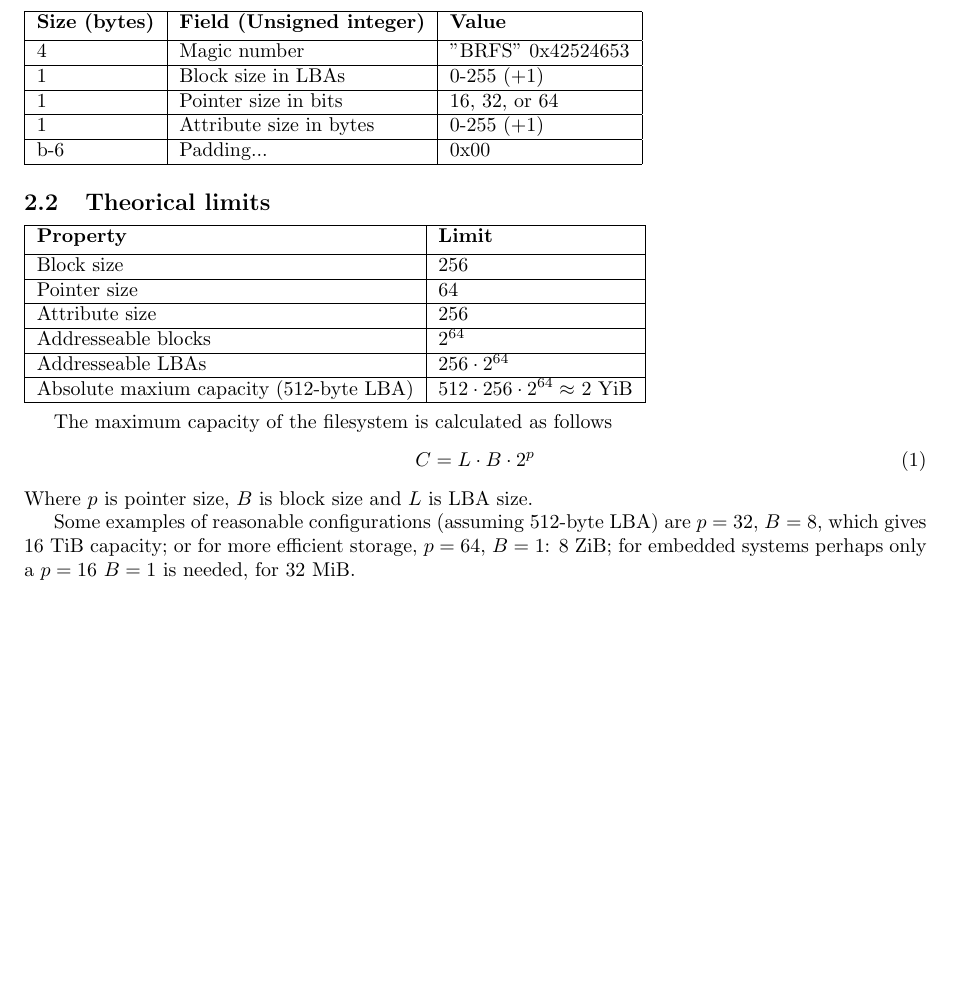
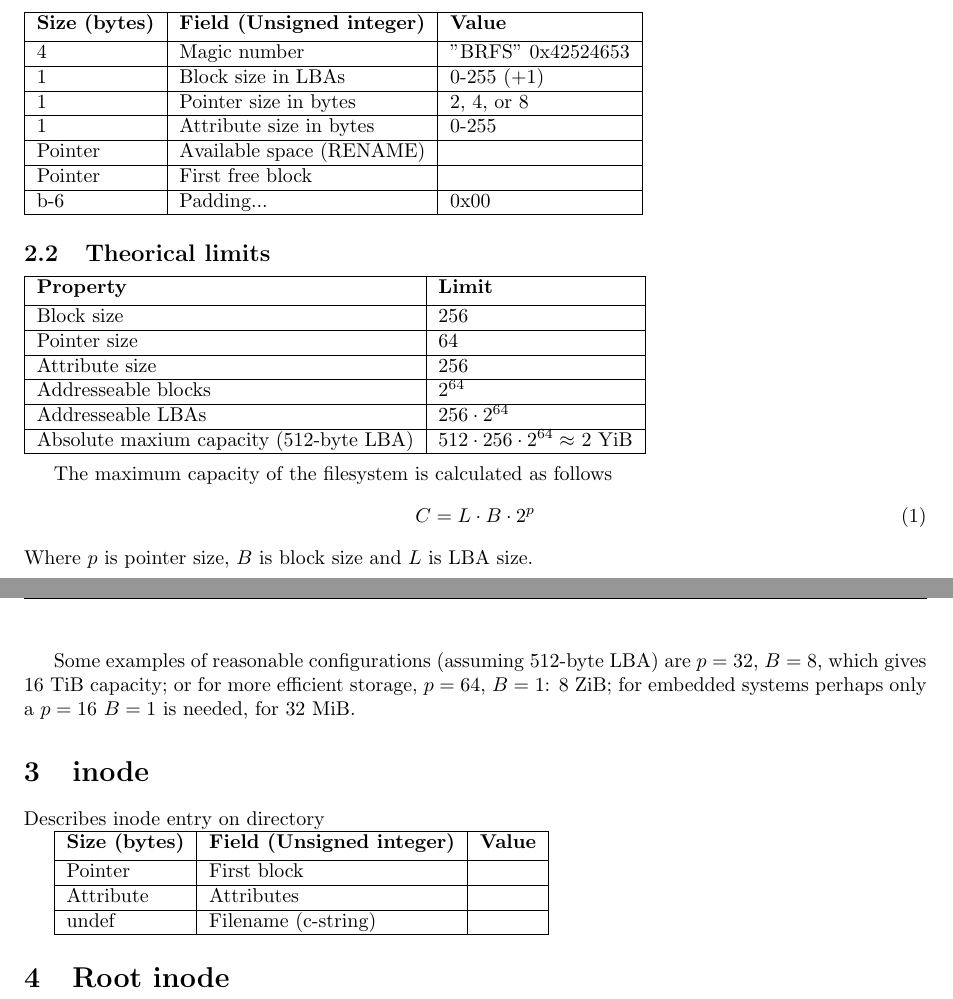
Before and after one commit to informaticapau/brfs, a LaTeX paper (doc/BRFS_Specification.tex): part of page 3 of 3 before the commit and two parts of pages 3 and 4 of 4 after it, the two joined at a grey line, cut so that both start at the same text, the shorter picture padded with empty space. Compiled offline with pdfLaTeX.

Commit message:
BRFS Design Board meeting No.1

```diff
--- a/doc/BRFS_Specification.tex
+++ b/doc/BRFS_Specification.tex
@@ -88,9 +88,13 @@
 		\hline
 		1 & Block size in LBAs & 0-255 (+1) \\
 		\hline
-		1 & Pointer size in bits & 16, 32, or 64 \\
+		1 & Pointer size in bytes & 2, 4, or 8 \\
 		\hline
-		1 & Attribute size in bytes & 0-255 (+1) \\
+		1 & Attribute size in bytes & 0-255  \\
+		\hline
+		Pointer & Available space (RENAME) & \\
+		\hline
+		Pointer & First free block & \\
 		\hline
 		b-6 & Padding... & 0x00 \\
 		\hline
@@ -124,6 +128,22 @@
 
 	Some examples of reasonable configurations (assuming 512-byte LBA) are $p = 32$, $B = 8$, which gives 16 TiB capacity; or for more efficient storage, $p = 64$, $B = 1$: 8 ZiB; for embedded systems perhaps only a $p = 16$ $B = 1$ is needed, for 32 MiB.
 
+	\section{inode}
+	Describes inode entry on directory
+
+	\begin{tabular}{|l|l|l|}
+		\hline
+		\textbf{Size (bytes)} & \textbf{Field (Unsigned integer)} & \textbf{Value} \\ [0.5ex]
+		\hline
+		Pointer & First block &  \\
+		\hline
+		Attribute & Attributes & \\
+		\hline
+		undef & Filename (c-string) & \\
+		\hline
+	\end{tabular}
+
+	\section{Root inode}
 
 
 \end{document}
```
Also changed, not shown: doc/BRFS_Specification.pdf.
